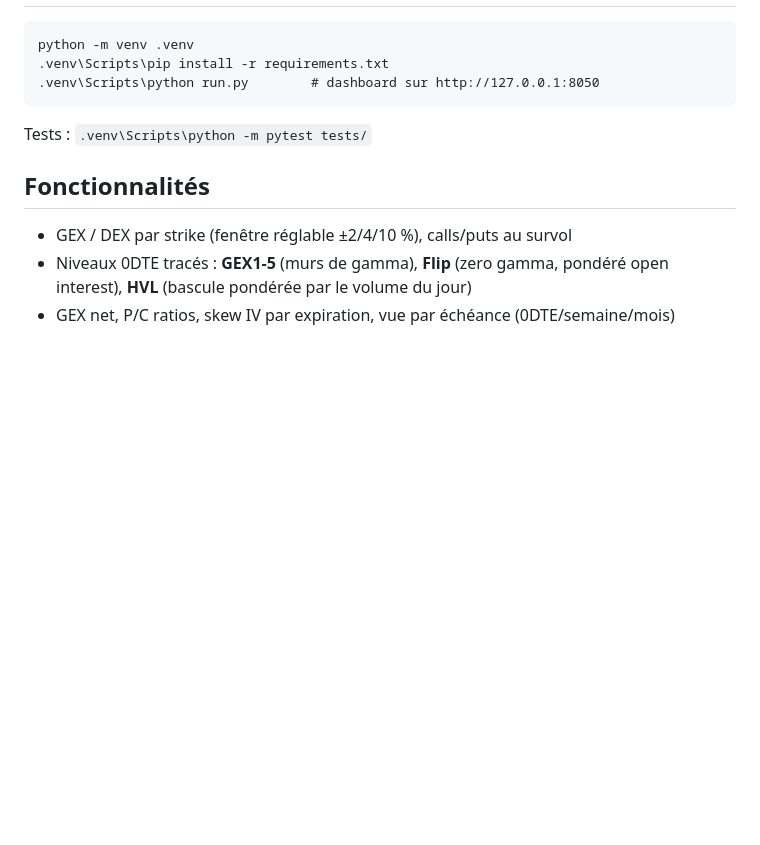
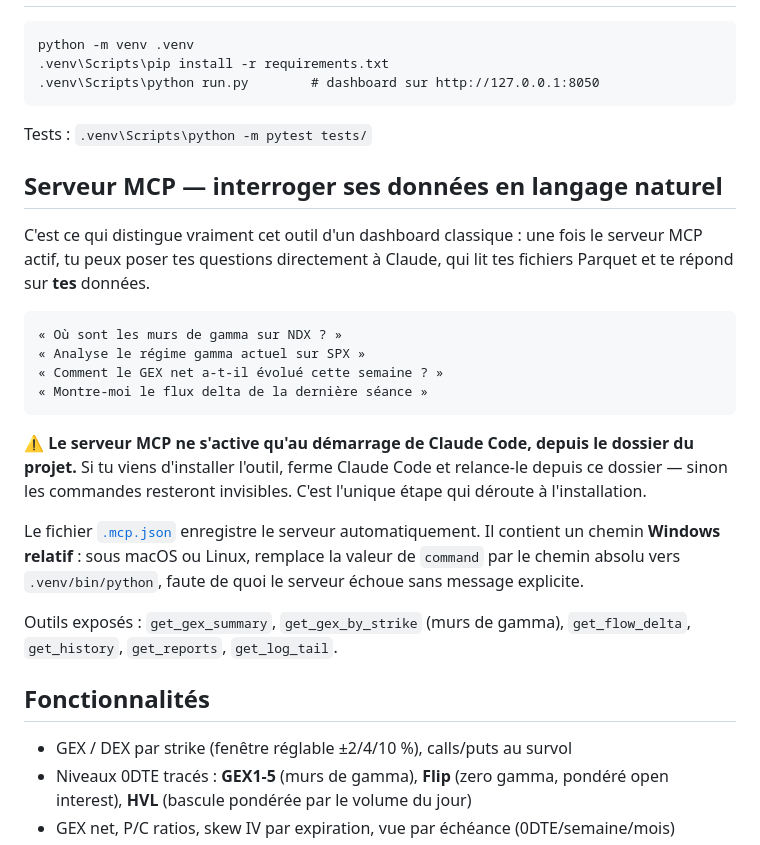
Before and after one commit to Darthreign/gex-dashboard, a Markdown page: README.md, the part around the change. Drawn GitHub-style; blank space fills up the shorter version.

````diff
--- a/README.md
+++ b/README.md
@@ -83,6 +83,32 @@ python -m venv .venv
 
 Tests : `.venv\Scripts\python -m pytest tests/`
 
+## Serveur MCP — interroger ses données en langage naturel
+
+C'est ce qui distingue vraiment cet outil d'un dashboard classique : une fois
+le serveur MCP actif, tu peux poser tes questions directement à Claude, qui
+lit tes fichiers Parquet et te répond sur **tes** données.
+
+```
+« Où sont les murs de gamma sur NDX ? »
+« Analyse le régime gamma actuel sur SPX »
+« Comment le GEX net a-t-il évolué cette semaine ? »
+« Montre-moi le flux delta de la dernière séance »
+```
+
+⚠️ **Le serveur MCP ne s'active qu'au démarrage de Claude Code, depuis le
+dossier du projet.** Si tu viens d'installer l'outil, ferme Claude Code et
+relance-le depuis ce dossier — sinon les commandes resteront invisibles.
+C'est l'unique étape qui déroute à l'installation.
+
+Le fichier [`.mcp.json`](.mcp.json) enregistre le serveur automatiquement.
+Il contient un chemin **Windows relatif** : sous macOS ou Linux, remplace la
+valeur de `command` par le chemin absolu vers `.venv/bin/python`, faute de
+quoi le serveur échoue sans message explicite.
+
+Outils exposés : `get_gex_summary`, `get_gex_by_strike` (murs de gamma),
+`get_flow_delta`, `get_history`, `get_reports`, `get_log_tail`.
+
 ## Fonctionnalités
 
 - GEX / DEX par strike (fenêtre réglable ±2/4/10 %), calls/puts au survol
````
Also changed, not shown: README.en.md (+26 -0 lines).
